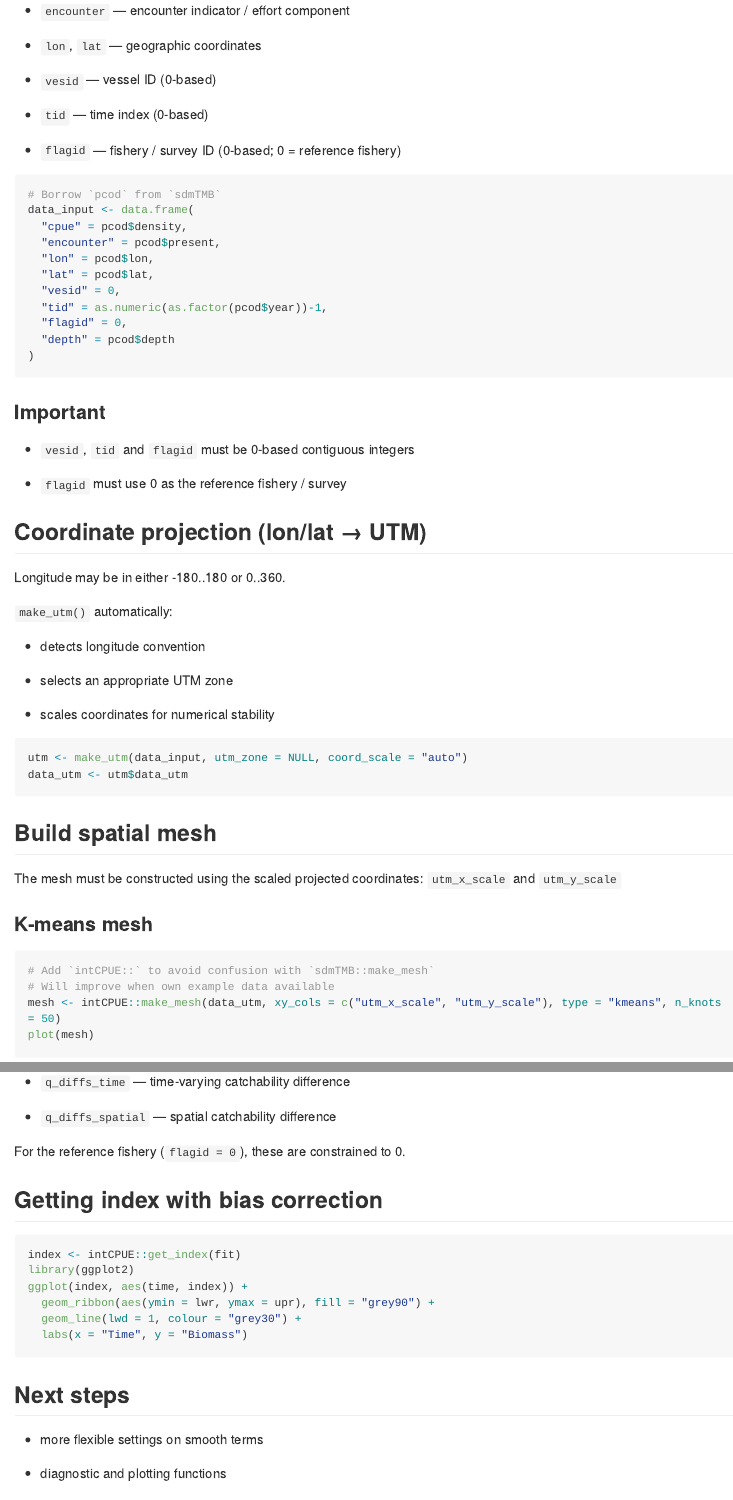
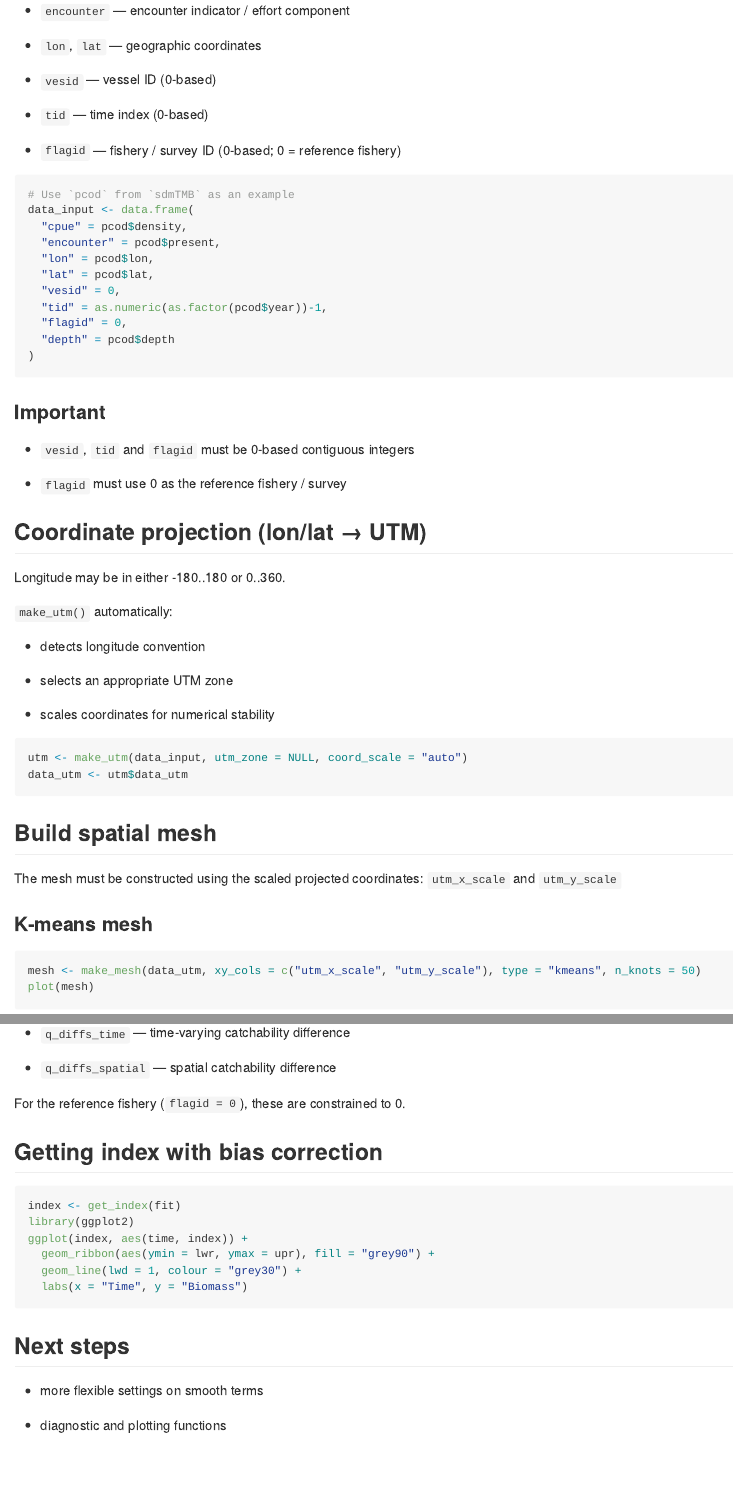
Before and after one commit to RujiaBi/intCPUE, an R Markdown document (README.Rmd): the page in a window 1100 px wide, from 1680 px down, and a second part further down, joined at a grey line. The pictures show the output file README.md that the author committed with the source, drawn offline in the style of GitHub; long lines of code are wrapped.

Commit message:
Wording
Wording

````diff
--- a/README.Rmd
+++ b/README.Rmd
@@ -87,7 +87,7 @@ An intCPUE model requires a data frame that containing:
 * `flagid` — fishery / survey ID (0-based; 0 = reference fishery)
 
 ```r
-# Borrow `pcod` from `sdmTMB`
+# Use `pcod` from `sdmTMB` as an example
 data_input <- data.frame(
   "cpue" = pcod$density,
   "encounter" = pcod$present,
@@ -131,9 +131,7 @@ The mesh must be constructed using the scaled projected coordinates:
 ### K-means mesh
 
 ```r
-# Add `intCPUE::` to avoid confusion with `sdmTMB::make_mesh`
-# Will improve when own example data available
-mesh <- intCPUE::make_mesh(data_utm, xy_cols = c("utm_x_scale", "utm_y_scale"), type = "kmeans", n_knots = 50)
+mesh <- make_mesh(data_utm, xy_cols = c("utm_x_scale", "utm_y_scale"), type = "kmeans", n_knots = 50)
 plot(mesh)
 ```
 
@@ -208,7 +206,7 @@ For the reference fishery (`flagid = 0`), these are constrained to 0.
 ## Getting index with bias correction
 
 ```r
-index <- intCPUE::get_index(fit)
+index <- get_index(fit)
 library(ggplot2)
 ggplot(index, aes(time, index)) +
   geom_ribbon(aes(ymin = lwr, ymax = upr), fill = "grey90") +
````
Also changed, not shown: README.md, README.Rmd (8 more changed lines).
